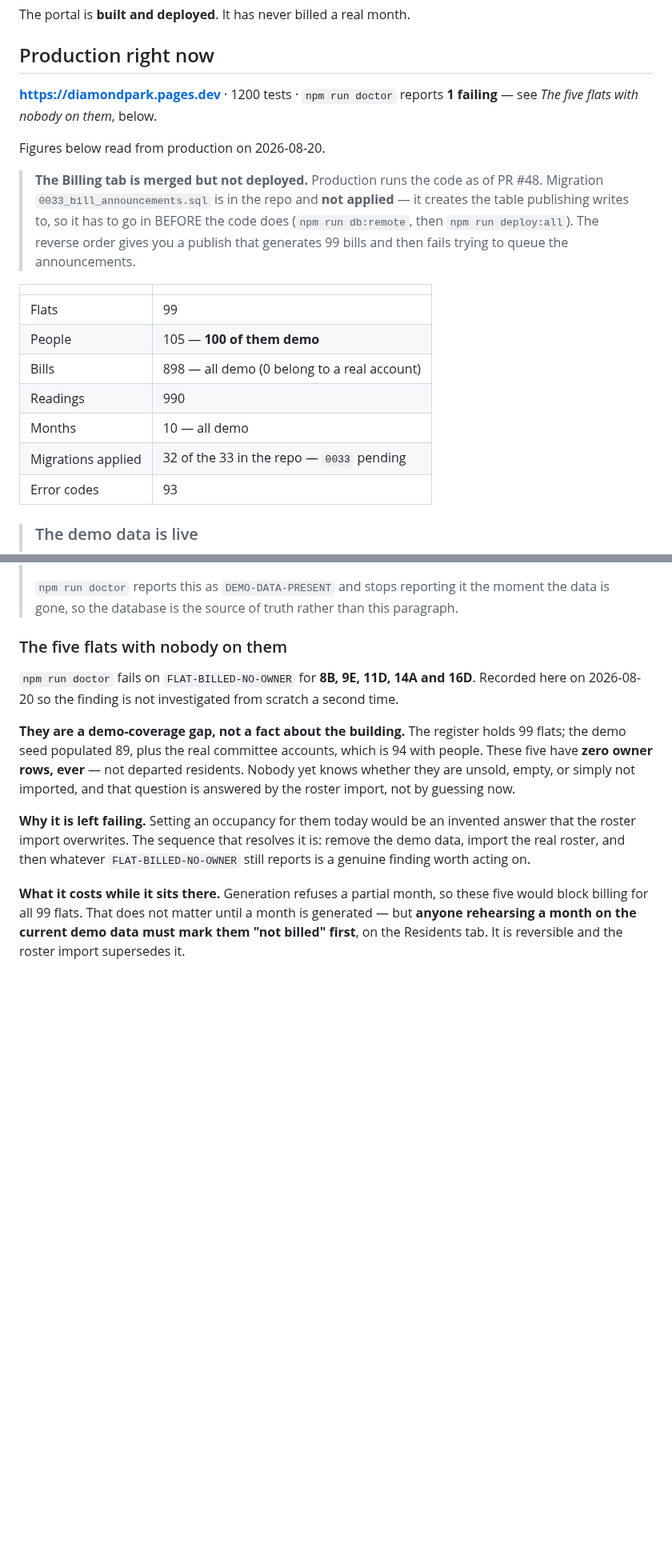
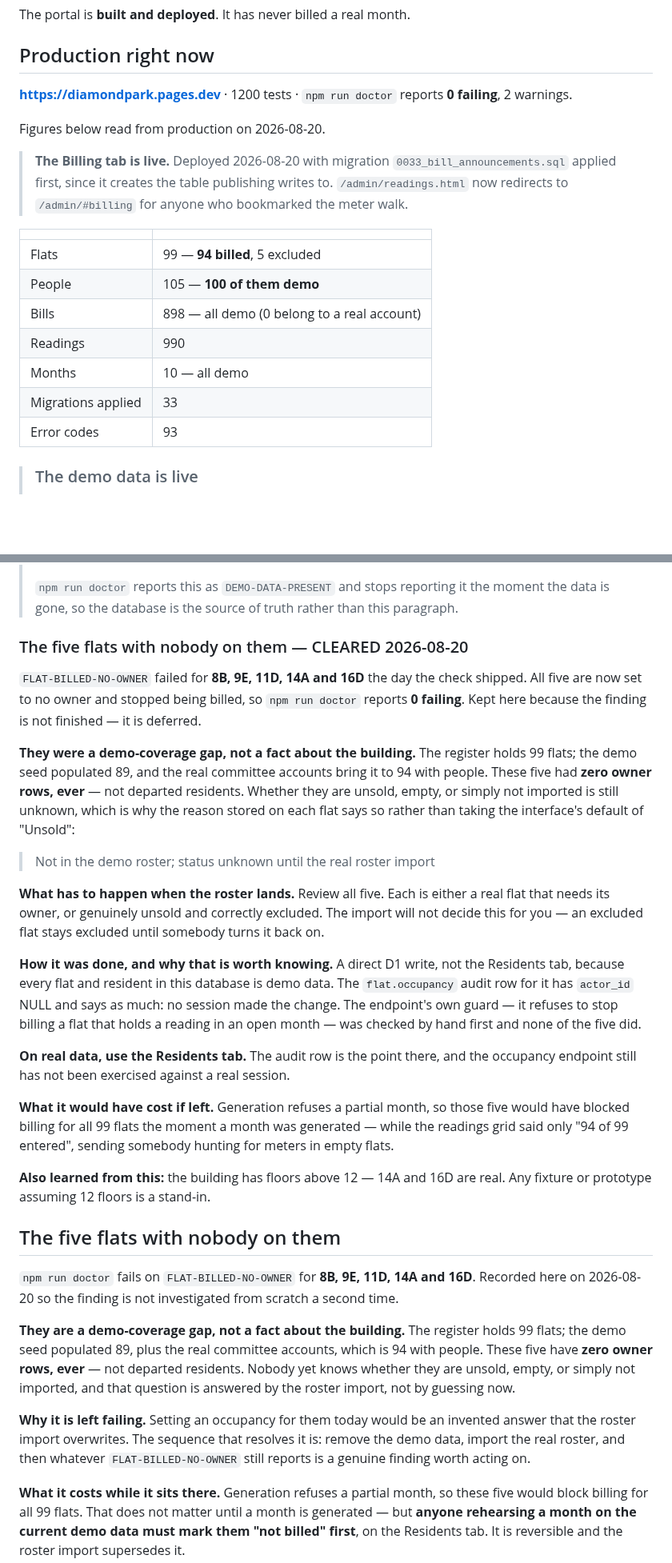
Before and after one commit to thakkalisuresh/dddp-portal, a Markdown page: docs/STATE.md, 2 parts joined by grey strips. Shown at 80% size. GitHub-like rendering; blank space fills up the shorter version.

Commit message:
The five flats are cleared, and the question they were asking is not
8B, 9E, 11D, 14A and 16D are set to no owner and no longer billed, so doctor
reports 0 failing. The section stays, because a cleared finding and a finished
one are different things: nobody yet knows whether those five are unsold or
simply absent from the demo roster, and the reason stored on each flat says
exactly that instead of the interface's default of "Unsold".

What has to happen when the real roster lands is now written down: review all
five, because an excluded flat stays excluded until somebody turns it back on
and the import will not decide it.

Also recorded, because the method matters more than the outcome here: it was a
direct D1 write rather than the Residents tab, on the grounds that every flat
and resident in this database is demo data. The audit row carries actor_id NULL
and says so. The endpoint's own guard, which refuses to stop billing a flat
holding a reading in an open month, was checked by hand first. On real data the
Residents tab is the route, and that endpoint still has not been exercised
against a real session.

Header and table brought up to date with the deploy: the Billing tab is live,
33 migrations applied, 99 flats of which 94 are billed.

```diff
--- a/docs/STATE.md
+++ b/docs/STATE.md
@@ -12,25 +12,23 @@ The portal is **built and deployed**. It has never billed a real month.
 ## Production right now
 
 **https://diamondpark.pages.dev** · 1200 tests · `npm run doctor` reports
-**1 failing** — see *The five flats with nobody on them*, below.
+**0 failing**, 2 warnings.
 
 Figures below read from production on 2026-08-20.
 
-> **The Billing tab is merged but not deployed.** Production runs the code as of
-> PR #48. Migration `0033_bill_announcements.sql` is in the repo and **not
-> applied** — it creates the table publishing writes to, so it has to go in
-> BEFORE the code does (`npm run db:remote`, then `npm run deploy:all`). The
-> reverse order gives you a publish that generates 99 bills and then fails
-> trying to queue the announcements.
+> **The Billing tab is live.** Deployed 2026-08-20 with migration
+> `0033_bill_announcements.sql` applied first, since it creates the table
+> publishing writes to. `/admin/readings.html` now redirects to `/admin/#billing`
+> for anyone who bookmarked the meter walk.
 
 | | |
 |---|---|
-| Flats | 99 |
+| Flats | 99 — **94 billed**, 5 excluded |
 | People | 105 — **100 of them demo** |
 | Bills | 898 — all demo (0 belong to a real account) |
 | Readings | 990 |
 | Months | 10 — all demo |
-| Migrations applied | 32 of the 33 in the repo — `0033` pending |
+| Migrations applied | 33 |
 | Error codes | 93 |
 
 > ### The demo data is live
@@ -51,7 +49,46 @@ Figures below read from production on 2026-08-20.
 > the moment the data is gone, so the database is the source of truth rather
 > than this paragraph.
 
-### The five flats with nobody on them
+### The five flats with nobody on them — CLEARED 2026-08-20
+
+`FLAT-BILLED-NO-OWNER` failed for **8B, 9E, 11D, 14A and 16D** the day the check
+shipped. All five are now set to no owner and stopped being billed, so
+`npm run doctor` reports **0 failing**. Kept here because the finding is not
+finished — it is deferred.
+
+**They were a demo-coverage gap, not a fact about the building.** The register
+holds 99 flats; the demo seed populated 89, and the real committee accounts
+bring it to 94 with people. These five had **zero owner rows, ever** — not
+departed residents. Whether they are unsold, empty, or simply not imported is
+still unknown, which is why the reason stored on each flat says so rather than
+taking the interface's default of "Unsold":
+
+> Not in the demo roster; status unknown until the real roster import
+
+**What has to happen when the roster lands.** Review all five. Each is either a
+real flat that needs its owner, or genuinely unsold and correctly excluded. The
+import will not decide this for you — an excluded flat stays excluded until
+somebody turns it back on.
+
+**How it was done, and why that is worth knowing.** A direct D1 write, not the
+Residents tab, because every flat and resident in this database is demo data.
+The `flat.occupancy` audit row for it has `actor_id` NULL and says as much: no
+session made the change. The endpoint's own guard — it refuses to stop billing a
+flat that holds a reading in an open month — was checked by hand first and none
+of the five did.
+
+**On real data, use the Residents tab.** The audit row is the point there, and
+the occupancy endpoint still has not been exercised against a real session.
+
+**What it would have cost if left.** Generation refuses a partial month, so
+those five would have blocked billing for all 99 flats the moment a month was
+generated — while the readings grid said only "94 of 99 entered", sending
+somebody hunting for meters in empty flats.
+
+**Also learned from this:** the building has floors above 12 — 14A and 16D are
+real. Any fixture or prototype assuming 12 floors is a stand-in.
+
+## The five flats with nobody on them
 
 `npm run doctor` fails on `FLAT-BILLED-NO-OWNER` for **8B, 9E, 11D, 14A and
 16D**. Recorded here on 2026-08-20 so the finding is not investigated from
```
